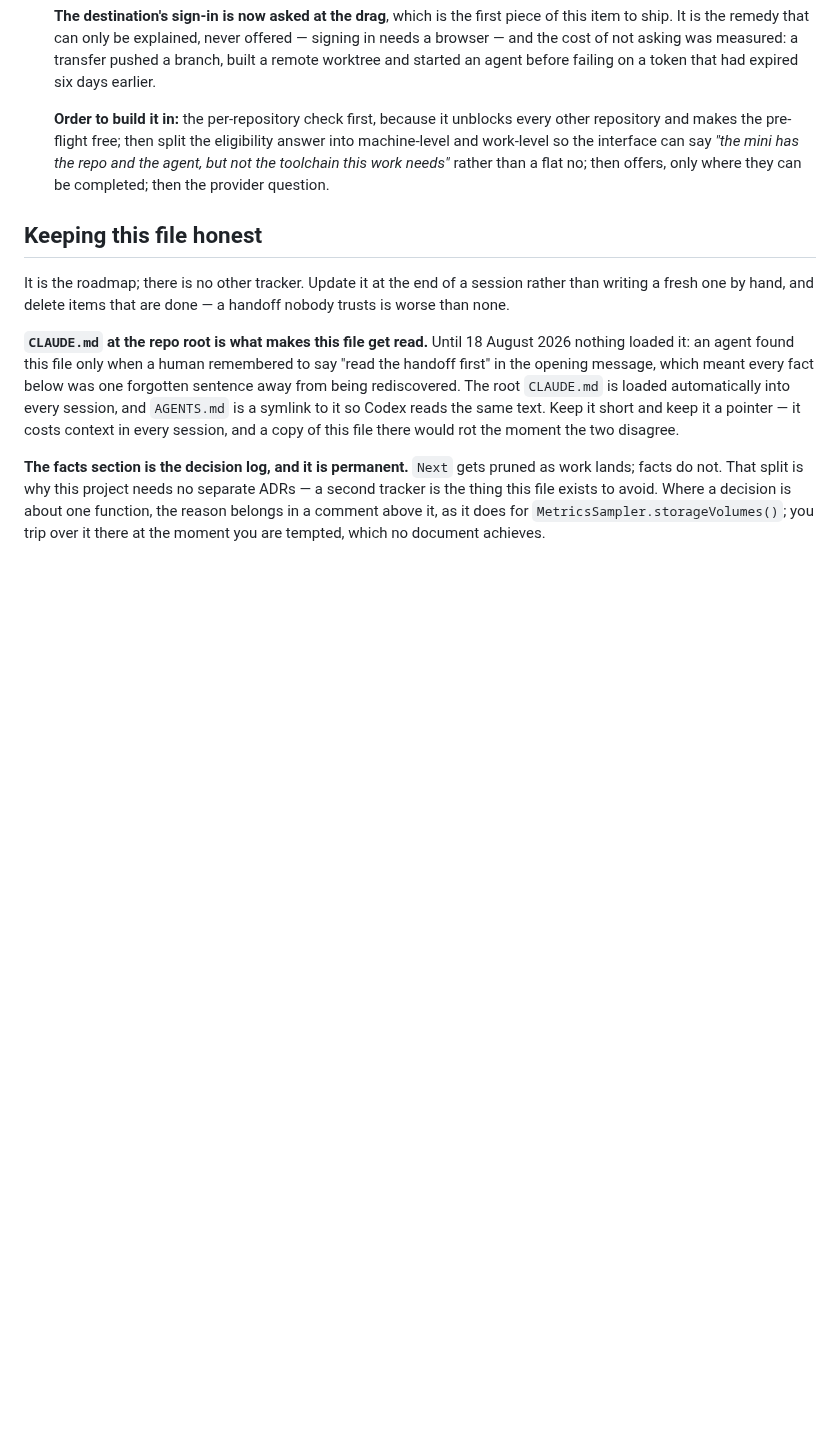
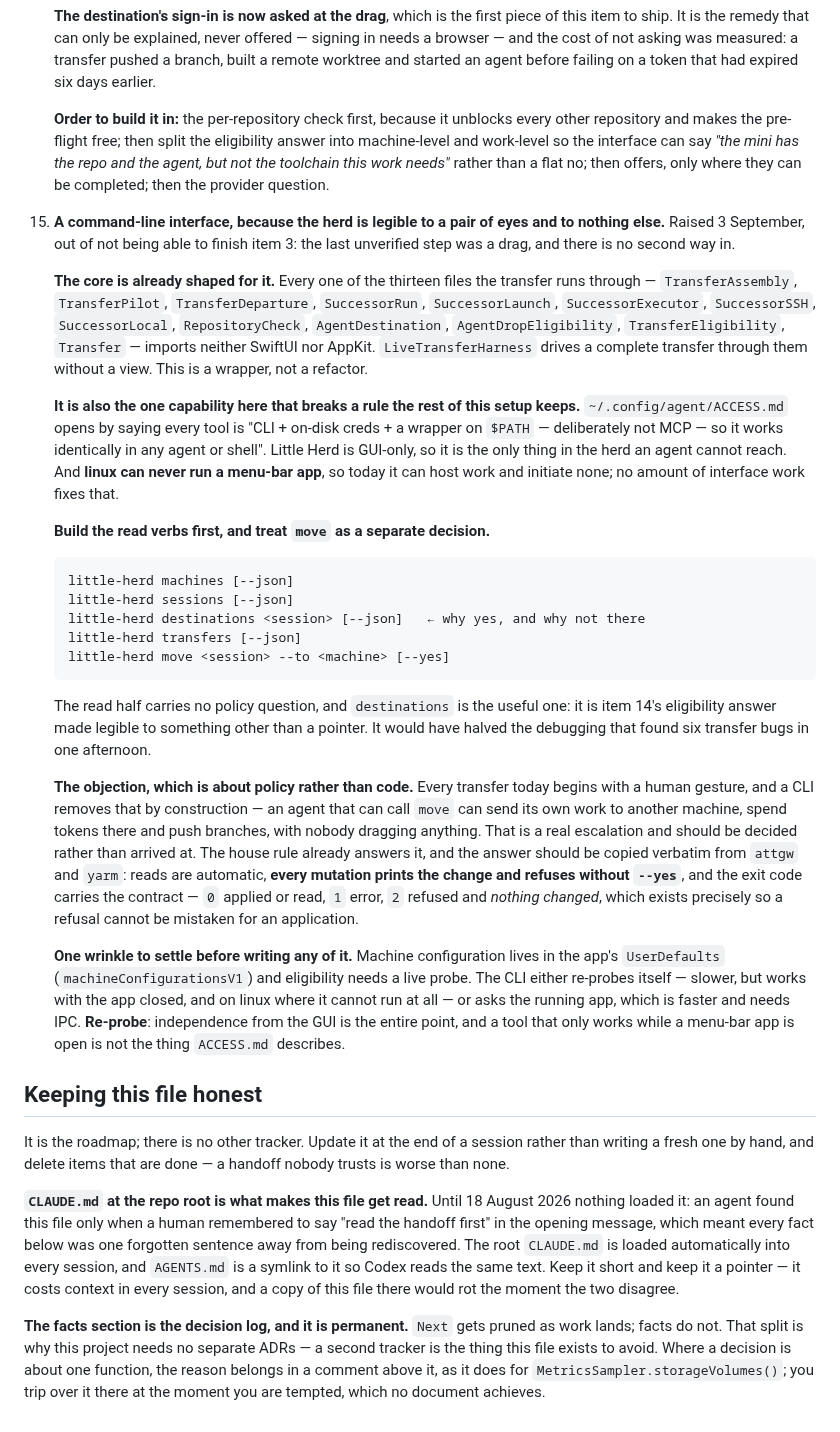
Before and after one commit to malpern/little-herd, a Markdown page: Documentation/HANDOFF.md, the part around the change. Rendered like a GitHub page; blank space fills up the shorter version.

Commit message:
Ask for a command line, and say which half is the easy one
Item 15, and it came out of not being able to finish item 3. The last
unverified step in the transfer is a drag, and there is no second way in --
so a feature that has been proven end to end four times still cannot be
demonstrated without somebody at the keyboard.

The core is already shaped for it: all thirteen files a transfer runs
through import neither SwiftUI nor AppKit, and LiveTransferHarness drives a
complete one without a view. It is a wrapper rather than a refactor.

It is also the one capability in this setup that breaks the rule the rest of
it keeps. ACCESS.md opens by saying every tool is a CLI on PATH, deliberately
not MCP, so it works identically in any agent or shell; Little Herd is
GUI-only and so is the only thing in the herd an agent cannot reach. Linux
makes it concrete -- it can host work and initiate none, and no interface
work will ever change that, because it cannot run a menu-bar app.

The read verbs are the half worth building first, and `destinations` is the
one that matters: item 14's eligibility answer, made legible to something
other than a pointer. No policy question, and it would have halved the
debugging that found six bugs in an afternoon.

`move` is recorded as a separate decision, because it is one. Every transfer
today starts with a human gesture and a CLI removes that by construction --
an agent could send its own work to another machine, spend tokens there and
push a branch, with nobody dragging anything. The answer is copied verbatim
from attgw and yarm rather than invented: reads automatic, every mutation
prints its change and refuses without --yes, and exit 2 means refused and
nothing changed, so a refusal cannot be read as an application.

Co-Authored-By: Claude Opus 5 <noreply@anthropic.com>

```diff
--- a/Documentation/HANDOFF.md
+++ b/Documentation/HANDOFF.md
@@ -2753,6 +2753,58 @@ the only part drawn.
     work needs"* rather than a flat no; then offers, only where they can be
     completed; then the provider question.
 
+15. **A command-line interface, because the herd is legible to a pair of eyes
+    and to nothing else.** Raised 3 September, out of not being able to finish
+    item 3: the last unverified step was a drag, and there is no second way in.
+
+    **The core is already shaped for it.** Every one of the thirteen files the
+    transfer runs through — `TransferAssembly`, `TransferPilot`,
+    `TransferDeparture`, `SuccessorRun`, `SuccessorLaunch`, `SuccessorExecutor`,
+    `SuccessorSSH`, `SuccessorLocal`, `RepositoryCheck`, `AgentDestination`,
+    `AgentDropEligibility`, `TransferEligibility`, `Transfer` — imports neither
+    SwiftUI nor AppKit. `LiveTransferHarness` drives a complete transfer through
+    them without a view. This is a wrapper, not a refactor.
+
+    **It is also the one capability here that breaks a rule the rest of this
+    setup keeps.** `~/.config/agent/ACCESS.md` opens by saying every tool is
+    "CLI + on-disk creds + a wrapper on `$PATH` — deliberately not MCP — so it
+    works identically in any agent or shell". Little Herd is GUI-only, so it is
+    the only thing in the herd an agent cannot reach. And **linux can never run
+    a menu-bar app**, so today it can host work and initiate none; no amount of
+    interface work fixes that.
+
+    **Build the read verbs first, and treat `move` as a separate decision.**
+
+        little-herd machines [--json]
+        little-herd sessions [--json]
+        little-herd destinations <session> [--json]   ← why yes, and why not there
+        little-herd transfers [--json]
+        little-herd move <session> --to <machine> [--yes]
+
+    The read half carries no policy question, and `destinations` is the useful
+    one: it is item 14's eligibility answer made legible to something other than
+    a pointer. It would have halved the debugging that found six transfer bugs
+    in one afternoon.
+
+    **The objection, which is about policy rather than code.** Every transfer
+    today begins with a human gesture, and a CLI removes that by construction —
+    an agent that can call `move` can send its own work to another machine,
+    spend tokens there and push branches, with nobody dragging anything. That is
+    a real escalation and should be decided rather than arrived at. The house
+    rule already answers it, and the answer should be copied verbatim from
+    `attgw` and `yarm`: reads are automatic, **every mutation prints the change
+    and refuses without `--yes`**, and the exit code carries the contract —
+    `0` applied or read, `1` error, `2` refused and *nothing changed*, which
+    exists precisely so a refusal cannot be mistaken for an application.
+
+    **One wrinkle to settle before writing any of it.** Machine configuration
+    lives in the app's `UserDefaults` (`machineConfigurationsV1`) and
+    eligibility needs a live probe. The CLI either re-probes itself — slower,
+    but works with the app closed, and on linux where it cannot run at all — or
+    asks the running app, which is faster and needs IPC. **Re-probe**:
+    independence from the GUI is the entire point, and a tool that only works
+    while a menu-bar app is open is not the thing `ACCESS.md` describes.
+
 ## Keeping this file honest
 
 It is the roadmap; there is no other tracker. Update it at the end of a session
```
